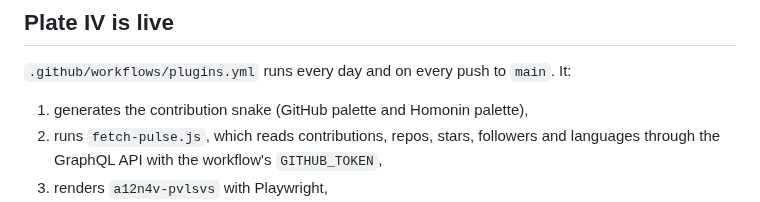
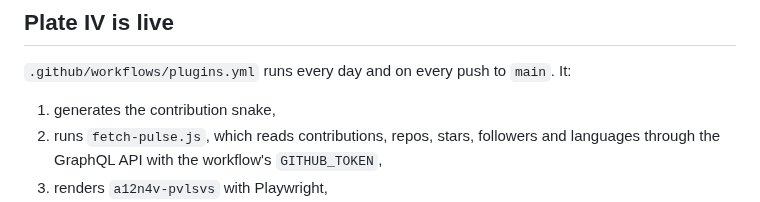
Before and after one commit to A12N4V/A12N4V, a Markdown page: tools/plates/README.md, the part around the change. Rendered like a GitHub page.

```diff
--- a/tools/plates/README.md
+++ b/tools/plates/README.md
@@ -25,7 +25,7 @@ Glyphs are Homonin's 24×24 pixel icons, copied into `src/glyphs/`. A few more (
 
 `.github/workflows/plugins.yml` runs every day and on every push to `main`. It:
 
-1. generates the contribution snake (GitHub palette and Homonin palette),
+1. generates the contribution snake,
 2. runs `fetch-pulse.js`, which reads contributions, repos, stars, followers and languages through the GraphQL API with the workflow's `GITHUB_TOKEN`,
 3. renders `a12n4v-pvlsvs` with Playwright,
 4. pushes everything to the `output` branch.
```
Also changed, not shown: README.md (+4 -13 lines), assets/a12n4v-flvxvs.gif, assets/a12n4v-pantheon.png, assets/a12n4v-systema.gif, 2 other files.
